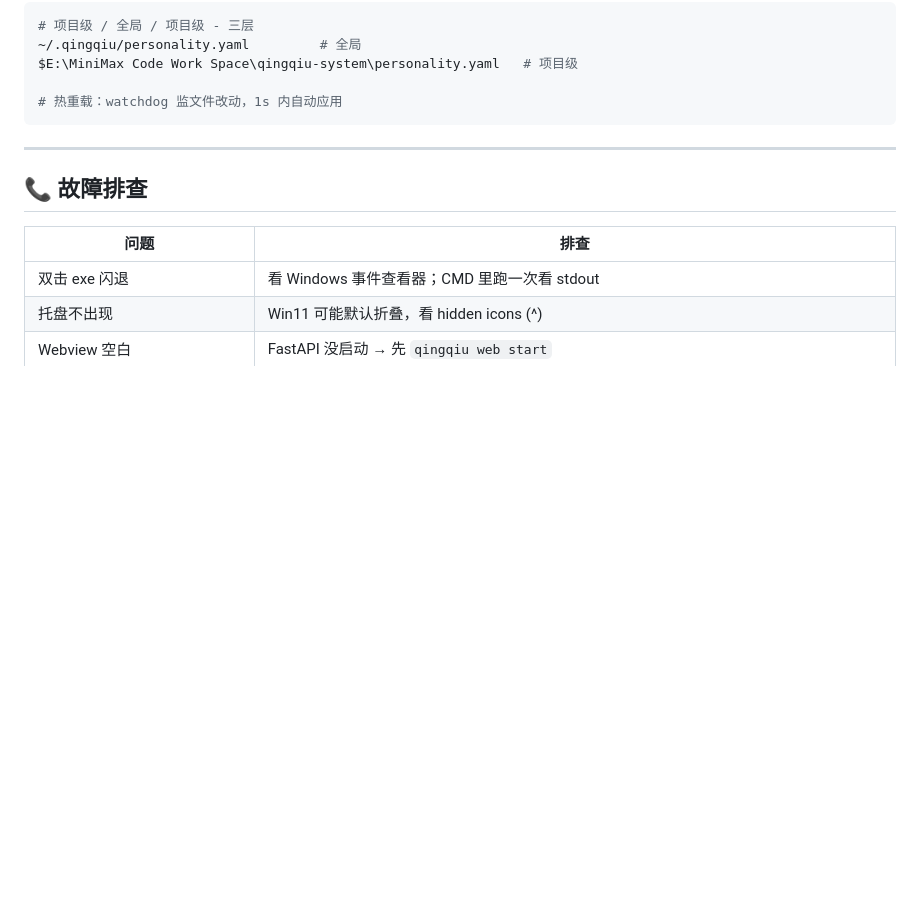
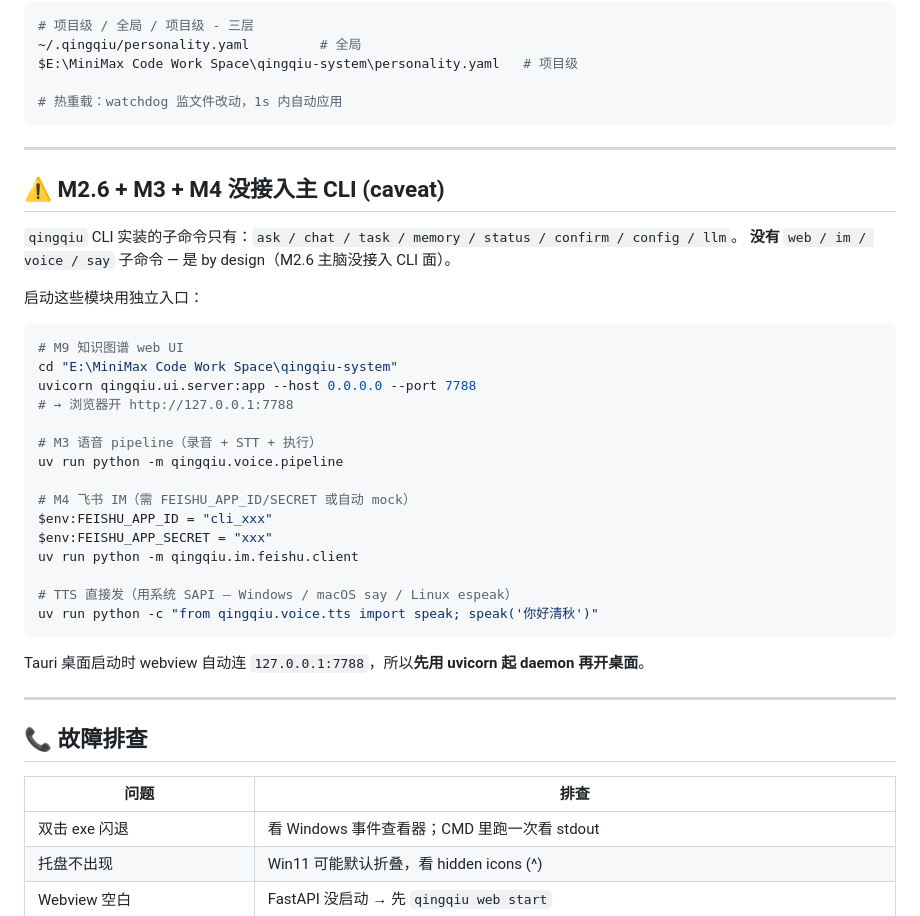
Before and after one commit to luo683/qingqiu-system, a Markdown page: docs/LOCAL-USAGE.md, the part around the change. Rendered like a GitHub page; blank space fills up the shorter version.

Commit message:
docs(local): M2.6+M3+M4 caveat 补全 (web/im/voice/say 独立入口)

````diff
--- a/docs/LOCAL-USAGE.md
+++ b/docs/LOCAL-USAGE.md
@@ -218,6 +218,35 @@ $E:\MiniMax Code Work Space\qingqiu-system\personality.yaml   # 项目级
 
 ---
 
+## ⚠️ M2.6 + M3 + M4 没接入主 CLI (caveat)
+
+`qingqiu` CLI 实装的子命令只有：`ask / chat / task / memory / status / confirm / config / llm`。
+**没有** `web / im / voice / say` 子命令 — 是 by design（M2.6 主脑没接入 CLI 面）。
+
+启动这些模块用独立入口：
+
+```powershell
+# M9 知识图谱 web UI
+cd "E:\MiniMax Code Work Space\qingqiu-system"
+uvicorn qingqiu.ui.server:app --host 0.0.0.0 --port 7788
+# → 浏览器开 http://127.0.0.1:7788
+
+# M3 语音 pipeline（录音 + STT + 执行）
+uv run python -m qingqiu.voice.pipeline
+
+# M4 飞书 IM（需 FEISHU_APP_ID/SECRET 或自动 mock）
+$env:FEISHU_APP_ID = "cli_xxx"
+$env:FEISHU_APP_SECRET = "xxx"
+uv run python -m qingqiu.im.feishu.client
+
+# TTS 直接发（用系统 SAPI — Windows / macOS say / Linux espeak）
+uv run python -c "from qingqiu.voice.tts import speak; speak('你好清秋')"
+```
+
+Tauri 桌面启动时 webview 自动连 `127.0.0.1:7788`，所以**先用 uvicorn 起 daemon 再开桌面**。
+
+---
+
 ## 📞 故障排查
 
 | 问题 | 排查 |
````
